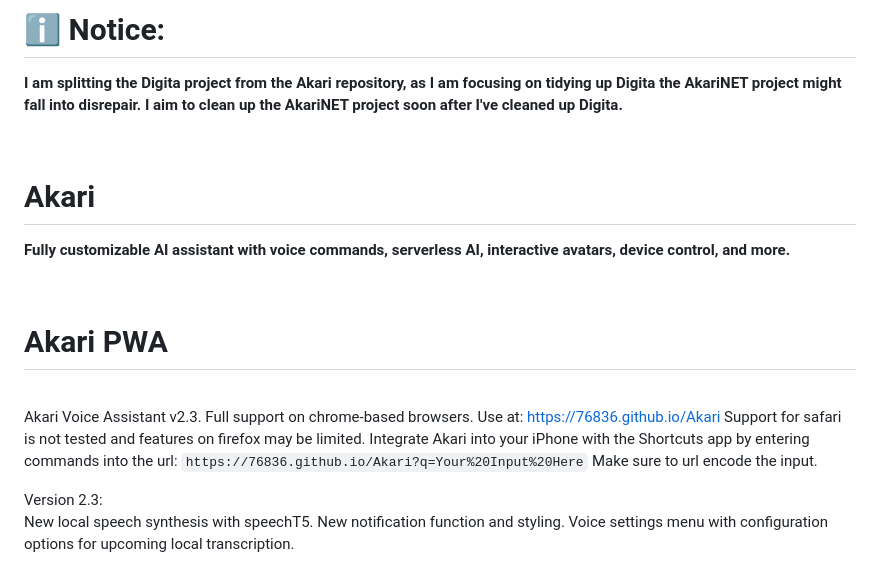
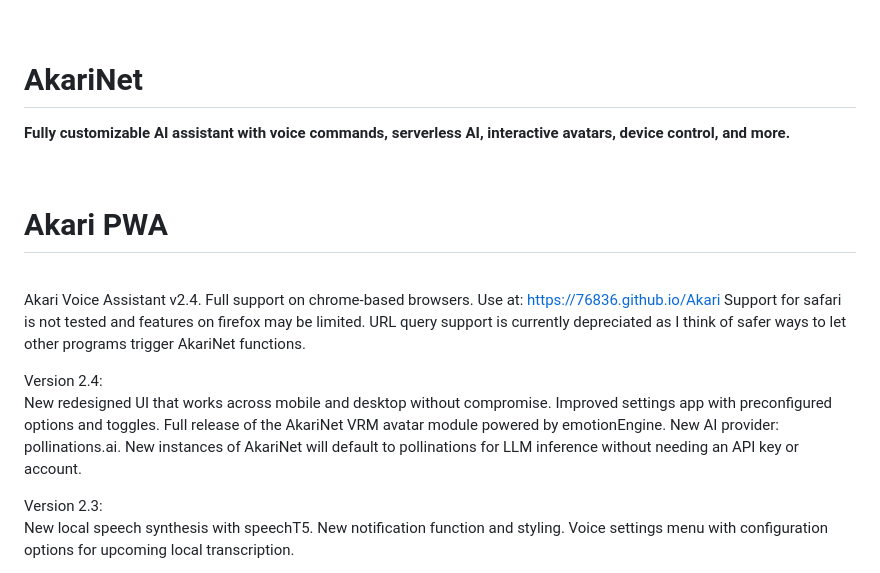
Before and after one commit to 76836/Akari, a Markdown page: README.md, the part around the change. Drawn GitHub-style.

```diff
--- a/README.md
+++ b/README.md
@@ -1,9 +1,7 @@
-# ℹ️ Notice:
-**I am splitting the Digita project from the Akari repository, as I am focusing on tidying up Digita the AkariNET project might fall into disrepair. I aim to clean up the AkariNET project soon after I've cleaned up Digita.**
 
 <br>
 
-# Akari
+# AkariNet
 **Fully customizable AI assistant with voice commands, serverless AI, interactive avatars, device control, and more.**
 
 <br>
@@ -16,11 +14,17 @@
 
 
 
-Akari Voice Assistant v2.3.
+Akari Voice Assistant v2.4.
 Full support on chrome-based browsers.
 Use at: https://76836.github.io/Akari
 Support for safari is not tested and features on firefox may be limited.
-Integrate Akari into your iPhone with the Shortcuts app by entering commands into the url: `https://76836.github.io/Akari?q=Your%20Input%20Here` Make sure to url encode the input.
+URL query support is currently depreciated as I think of safer ways to let other programs trigger AkariNet functions.
+
+Version 2.4: <br>
+New redesigned UI that works across mobile and desktop without compromise.
+Improved settings app with preconfigured options and toggles.
+Full release of the AkariNet VRM avatar module powered by emotionEngine.
+New AI provider: pollinations.ai. New instances of AkariNet will default to pollinations for LLM inference without needing an API key or account.
 
 Version 2.3: <br>
 New local speech synthesis with speechT5.
```
